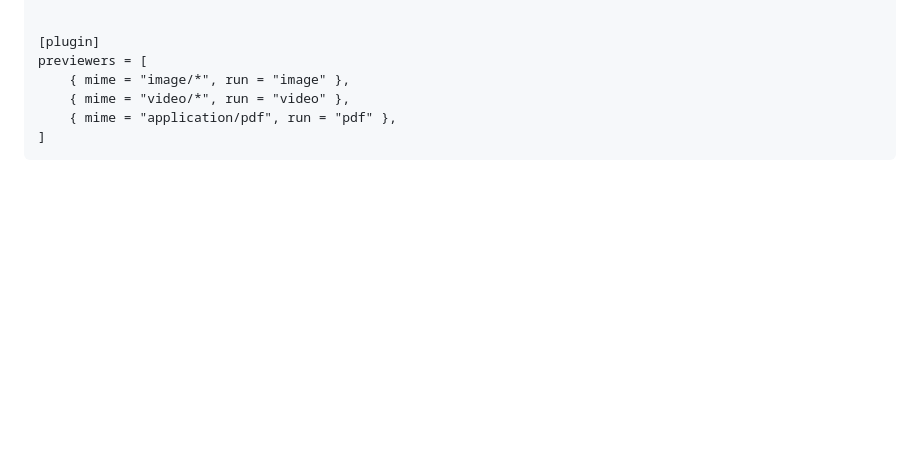
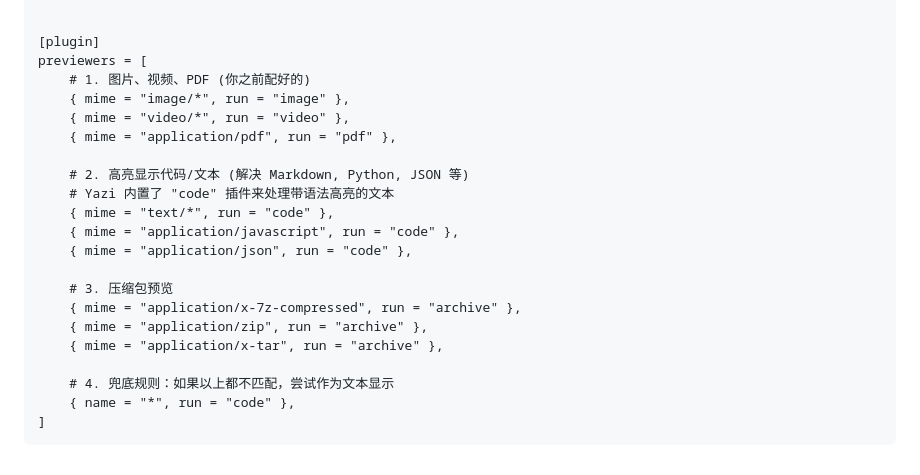
Before and after one commit to Nobody-Cares-TXSL/MarkdownNote, a Markdown page: Ubuntu/Ubuntu终端配置.md, the part around the change. Drawn GitHub-style; blank space fills up the shorter version.

Commit message:
docs(Ubuntu): 完善 yazi 预览器配置
Co-Authored-By: Claude Opus 4.6 <noreply@anthropic.com>

````diff
--- a/Ubuntu/Ubuntu终端配置.md
+++ b/Ubuntu/Ubuntu终端配置.md
@@ -404,8 +404,23 @@ cache_dir = "~/.cache/yazi"
 
 [plugin]
 previewers = [
+    # 1. 图片、视频、PDF (你之前配好的)
     { mime = "image/*", run = "image" },
     { mime = "video/*", run = "video" },
     { mime = "application/pdf", run = "pdf" },
+
+    # 2. 高亮显示代码/文本 (解决 Markdown, Python, JSON 等)
+    # Yazi 内置了 "code" 插件来处理带语法高亮的文本
+    { mime = "text/*", run = "code" },
+    { mime = "application/javascript", run = "code" },
+    { mime = "application/json", run = "code" },
+
+    # 3. 压缩包预览
+    { mime = "application/x-7z-compressed", run = "archive" },
+    { mime = "application/zip", run = "archive" },
+    { mime = "application/x-tar", run = "archive" },
+
+    # 4. 兜底规则：如果以上都不匹配，尝试作为文本显示
+    { name = "*", run = "code" },
 ]
 ```
````
